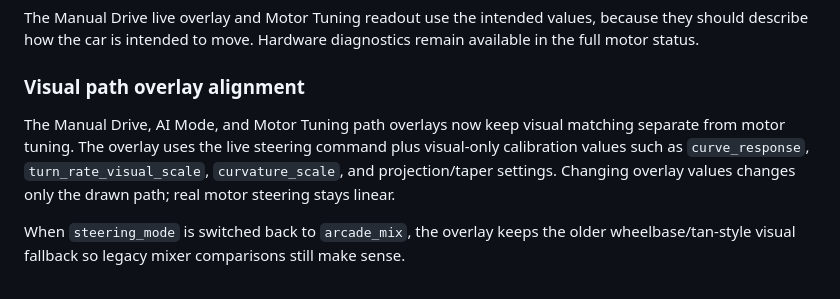
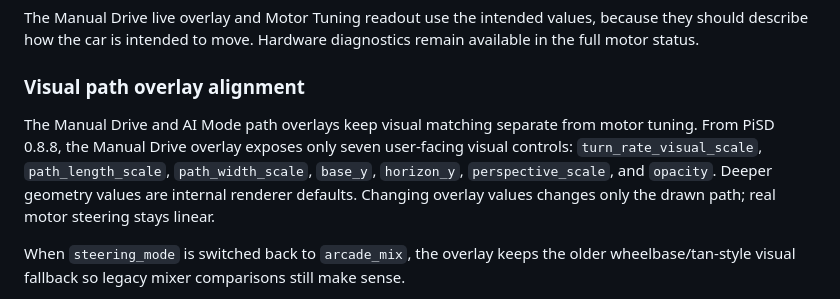
Before and after one commit to henrywork059/PiDrive, a Markdown page: PiSD/docs/MOTOR_CALIBRATION.md, the part around the change. Drawn GitHub-style.

```diff
--- a/PiSD/docs/MOTOR_CALIBRATION.md
+++ b/PiSD/docs/MOTOR_CALIBRATION.md
@@ -197,7 +197,7 @@ The Manual Drive live overlay and Motor Tuning readout use the intended values,
 
 ### Visual path overlay alignment
 
-The Manual Drive, AI Mode, and Motor Tuning path overlays now keep visual matching separate from motor tuning. The overlay uses the live steering command plus visual-only calibration values such as `curve_response`, `turn_rate_visual_scale`, `curvature_scale`, and projection/taper settings. Changing overlay values changes only the drawn path; real motor steering stays linear.
+The Manual Drive and AI Mode path overlays keep visual matching separate from motor tuning. From PiSD 0.8.8, the Manual Drive overlay exposes only seven user-facing visual controls: `turn_rate_visual_scale`, `path_length_scale`, `path_width_scale`, `base_y`, `horizon_y`, `perspective_scale`, and `opacity`. Deeper geometry values are internal renderer defaults. Changing overlay values changes only the drawn path; real motor steering stays linear.
 
 When `steering_mode` is switched back to `arcade_mix`, the overlay keeps the older wheelbase/tan-style visual fallback so legacy mixer comparisons still make sense.
 
```
